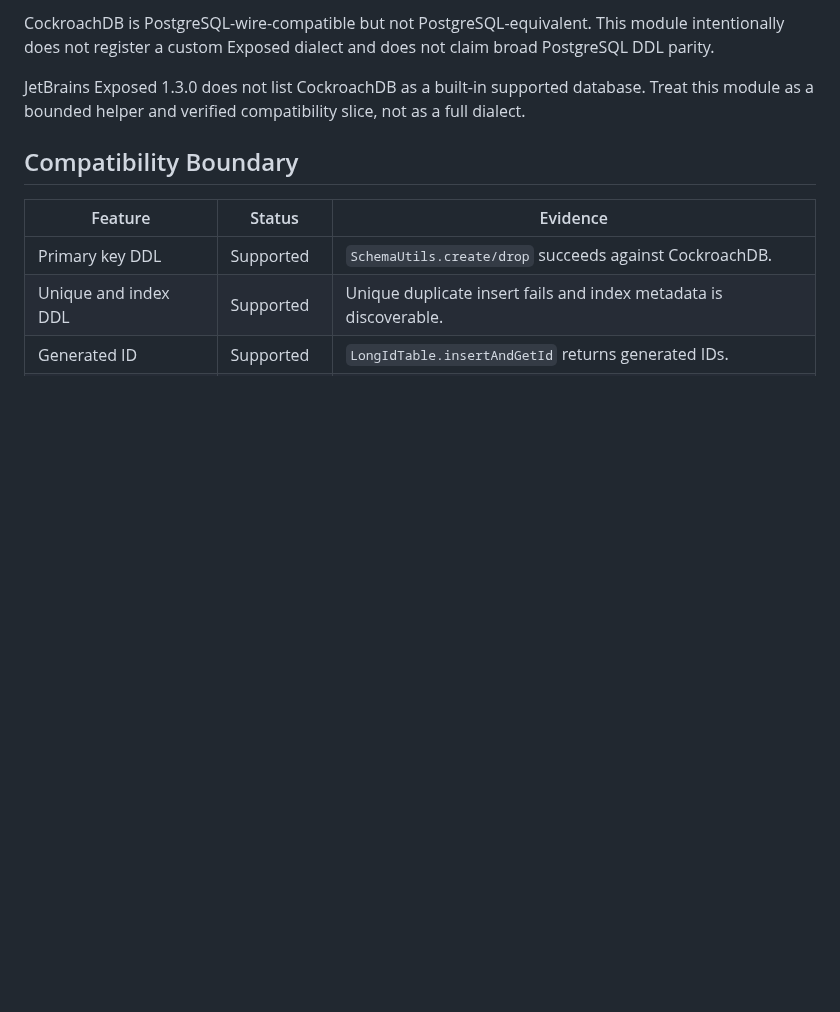
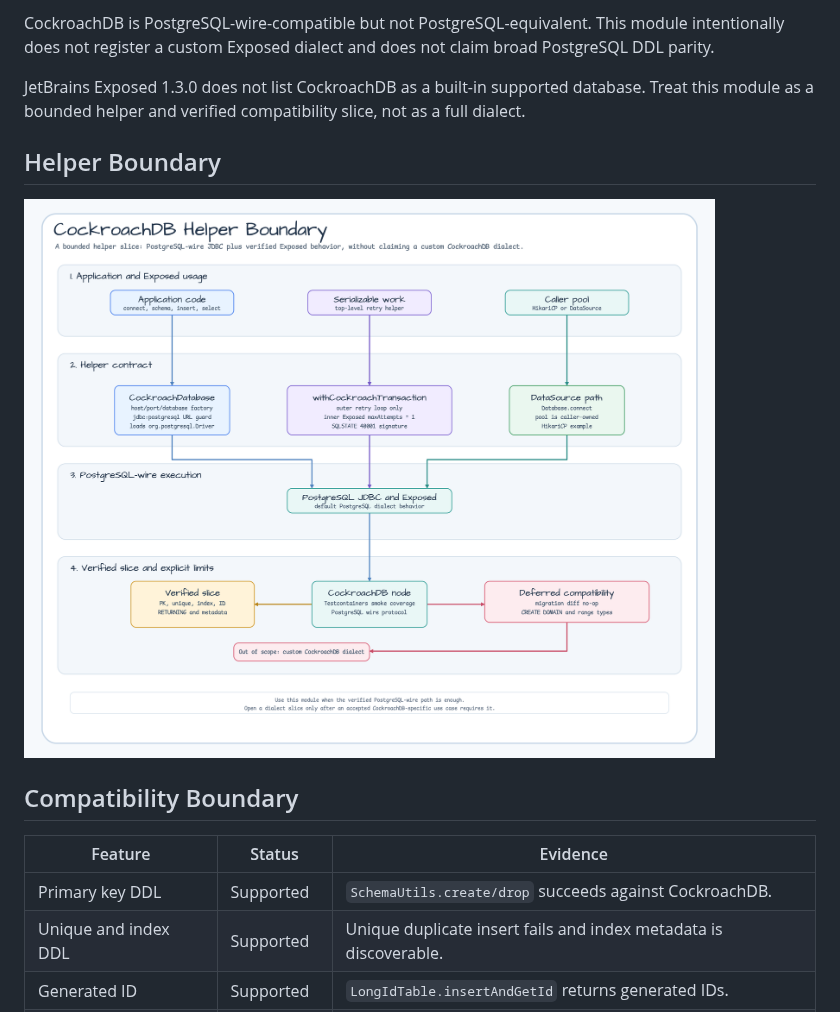
Before and after one commit to bluetape4k/bluetape4k-exposed, a Markdown page: exposed/exposed-cockroachdb/README.md, the part around one of its changes. Drawn GitHub-style; pictures changed too: docs/images/readme-diagrams/exposed-exposed-cockroachdb-diagram-01.png (added); blank space fills up the shorter version.

```diff
--- a/exposed/exposed-cockroachdb/README.md
+++ b/exposed/exposed-cockroachdb/README.md
@@ -28,6 +28,10 @@ claim broad PostgreSQL DDL parity.
 JetBrains Exposed 1.3.0 does not list CockroachDB as a built-in supported
 database. Treat this module as a bounded helper and verified compatibility
 slice, not as a full dialect.
+
+## Helper Boundary
+
+![CockroachDB helper boundary](../../docs/images/readme-diagrams/exposed-exposed-cockroachdb-diagram-01.png)
 
 ## Compatibility Boundary
 
```
Also changed, not shown: other parts of exposed/exposed-cockroachdb/README.md (+2 -0 lines), exposed/exposed-cockroachdb/README.ko.md (+7 -1 lines), docs/images/readme-diagrams/exposed-exposed-cockroachdb-flow-02.png (added), 2 other files.
